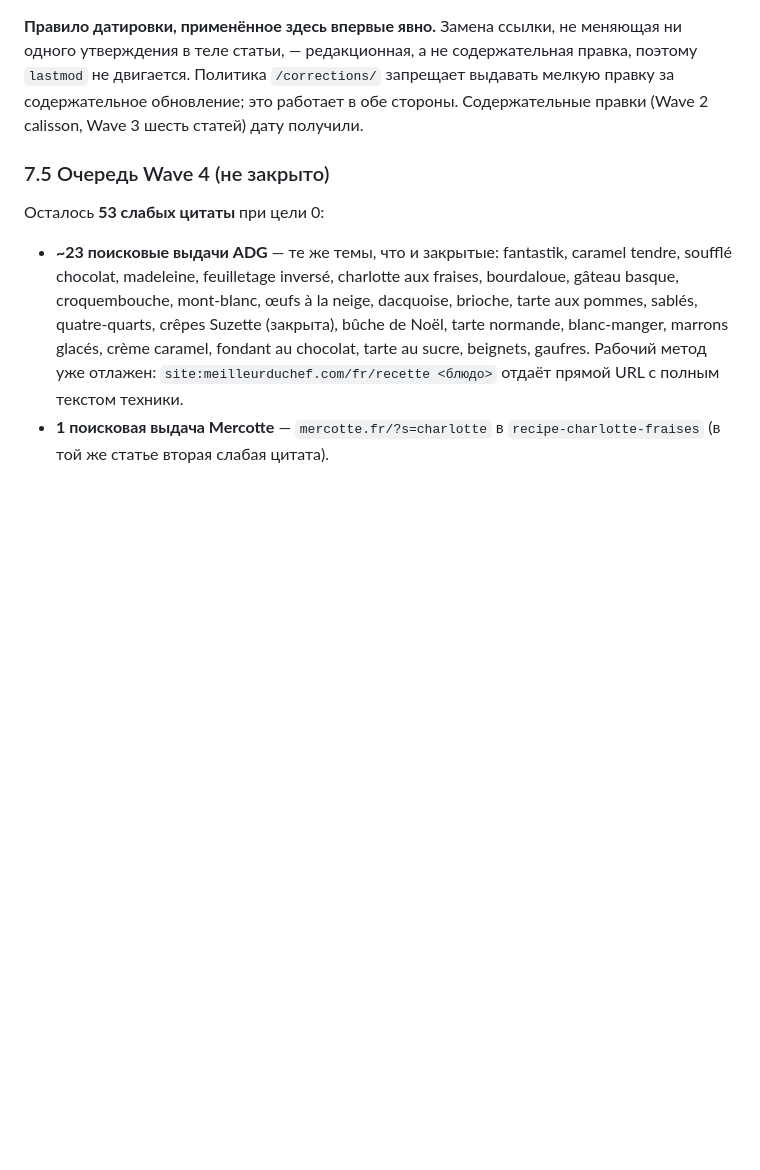
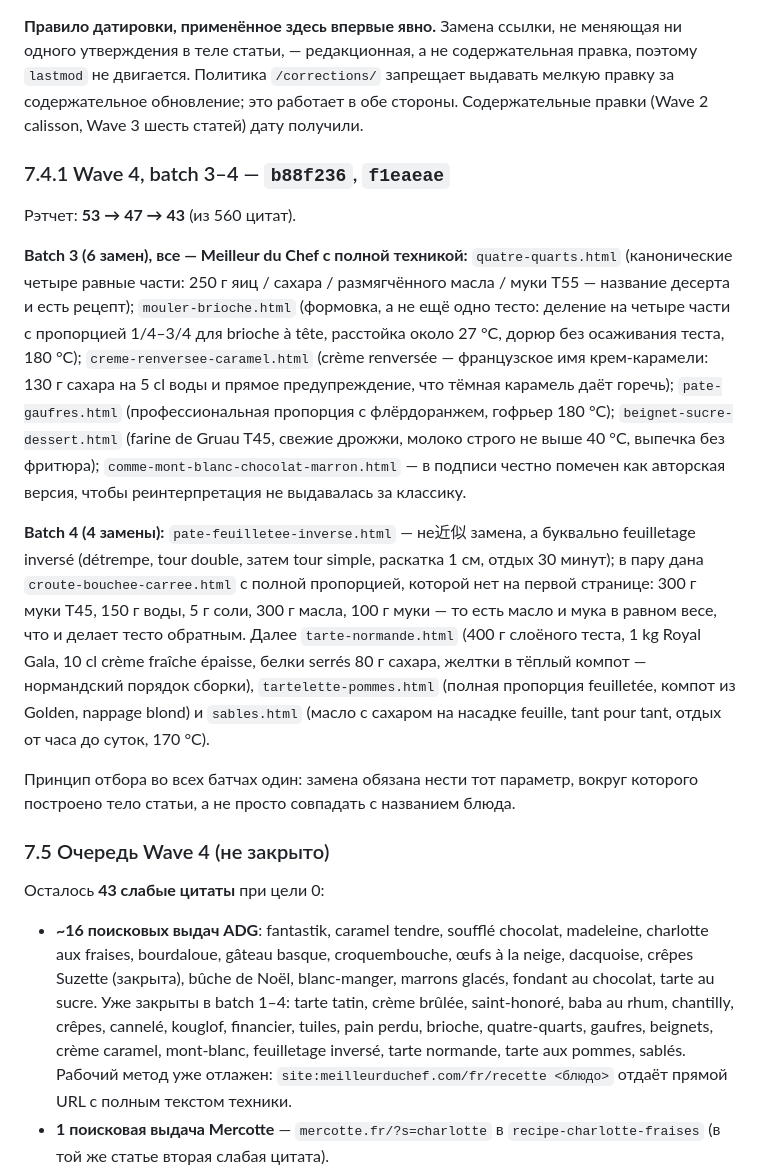
Before and after one commit to FedorMilovanov/Milovi_School, a Markdown page: docs/CONTENT_QUALITY_WAVES.md, the part around the change. Rendered like a GitHub page; blank space fills up the shorter version.

Commit message:
Docs: record wave 4 batches 3-4 and refresh the remaining weak-citation queue
The journal was still quoting the post-batch-2 numbers and listing dishes that
batches 3 and 4 have since closed. Also writes down the selection principle all
four batches followed: a replacement must carry the parameter the article body
argues about, not merely match the dish name — which is why feuilletage inverse
got the inverted-puff-pastry page plus the ratio page, and why the Mont Blanc
citation is explicitly labelled an author's version.

Co-authored-by: arena-agent <297053741+arena-agent@users.noreply.github.com>

```diff
--- a/docs/CONTENT_QUALITY_WAVES.md
+++ b/docs/CONTENT_QUALITY_WAVES.md
@@ -545,16 +545,49 @@ techniques»; значительная часть ADG — Premium, то есть
 выдавать мелкую правку за содержательное обновление; это работает в обе стороны.
 Содержательные правки (Wave 2 calisson, Wave 3 шесть статей) дату получили.
 
+### 7.4.1 Wave 4, batch 3–4 — `b88f236`, `f1eaeae`
+
+Рэтчет: **53 → 47 → 43** (из 560 цитат).
+
+**Batch 3 (6 замен), все — Meilleur du Chef с полной техникой:**
+`quatre-quarts.html` (канонические четыре равные части: 250 г яиц / сахара /
+размягчённого масла / муки T55 — название десерта и есть рецепт);
+`mouler-brioche.html` (формовка, а не ещё одно тесто: деление на четыре части с
+пропорцией 1/4–3/4 для brioche à tête, расстойка около 27 °C, дорюр без осаживания
+теста, 180 °C); `creme-renversee-caramel.html` (crème renversée — французское имя
+крем-карамели: 130 г сахара на 5 cl воды и прямое предупреждение, что тёмная
+карамель даёт горечь); `pate-gaufres.html` (профессиональная пропорция с
+флёрдоранжем, гофрьер 180 °C); `beignet-sucre-dessert.html` (farine de Gruau T45,
+свежие дрожжи, молоко строго не выше 40 °C, выпечка без фритюра);
+`comme-mont-blanc-chocolat-marron.html` — в подписи честно помечен как авторская
+версия, чтобы реинтерпретация не выдавалась за классику.
+
+**Batch 4 (4 замены):** `pate-feuilletee-inverse.html` — не近似 замена, а буквально
+feuilletage inversé (détrempe, tour double, затем tour simple, раскатка 1 см,
+отдых 30 минут); в пару дана `croute-bouchee-carree.html` с полной пропорцией,
+которой нет на первой странице: 300 г муки T45, 150 г воды, 5 г соли, 300 г масла,
+100 г муки — то есть масло и мука в равном весе, что и делает тесто обратным.
+Далее `tarte-normande.html` (400 г слоёного теста, 1 kg Royal Gala, 10 cl
+crème fraîche épaisse, белки serrés 80 г сахара, желтки в тёплый компот —
+нормандский порядок сборки), `tartelette-pommes.html` (полная пропорция
+feuilletée, компот из Golden, nappage blond) и `sables.html` (масло с сахаром на
+насадке feuille, tant pour tant, отдых от часа до суток, 170 °C).
+
+Принцип отбора во всех батчах один: замена обязана нести тот параметр, вокруг
+которого построено тело статьи, а не просто совпадать с названием блюда.
+
 ### 7.5 Очередь Wave 4 (не закрыто)
 
-Осталось **53 слабых цитаты** при цели 0:
+Осталось **43 слабые цитаты** при цели 0:
 
-- **~23 поисковые выдачи ADG** — те же темы, что и закрытые: fantastik, caramel
-  tendre, soufflé chocolat, madeleine, feuilletage inversé, charlotte aux
-  fraises, bourdaloue, gâteau basque, croquembouche, mont-blanc, œufs à la neige,
-  dacquoise, brioche, tarte aux pommes, sablés, quatre-quarts, crêpes Suzette
-  (закрыта), bûche de Noël, tarte normande, blanc-manger, marrons glacés, crème
-  caramel, fondant au chocolat, tarte au sucre, beignets, gaufres.
+- **~16 поисковых выдач ADG**: fantastik, caramel tendre, soufflé chocolat,
+  madeleine, charlotte aux fraises, bourdaloue, gâteau basque, croquembouche,
+  œufs à la neige, dacquoise, crêpes Suzette
+  (закрыта), bûche de Noël, blanc-manger, marrons glacés, fondant au chocolat,
+  tarte au sucre. Уже закрыты в batch 1–4: tarte tatin, crème brûlée,
+  saint-honoré, baba au rhum, chantilly, crêpes, cannelé, kouglof, financier,
+  tuiles, pain perdu, brioche, quatre-quarts, gaufres, beignets, crème caramel,
+  mont-blanc, feuilletage inversé, tarte normande, tarte aux pommes, sablés.
   Рабочий метод уже отлажен: `site:meilleurduchef.com/fr/recette <блюдо>`
   отдаёт прямой URL с полным текстом техники.
 - **1 поисковая выдача Mercotte** — `mercotte.fr/?s=charlotte` в
```
